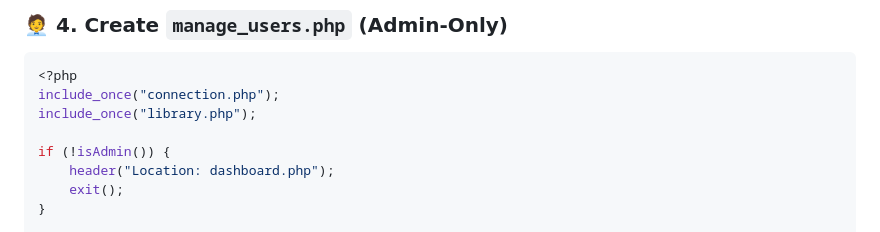
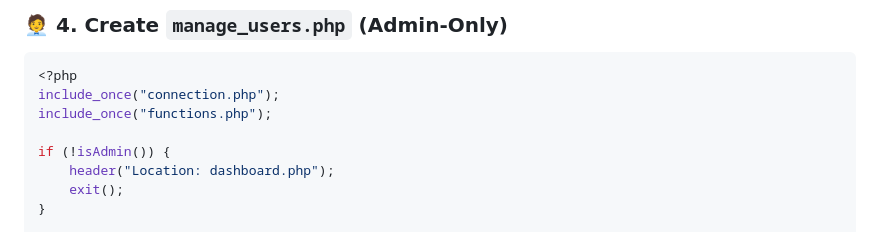
Before and after one commit to delatorrenessy/project-guide, a Markdown page: 002-add-role-based-user-management.md, the part around the change. Drawn GitHub-style.

````diff
--- a/002-add-role-based-user-management.md
+++ b/002-add-role-based-user-management.md
@@ -62,7 +62,7 @@ $_SESSION["role"] = $row['role'];
 ```php
 <?php
 include_once("connection.php");
-include_once("library.php");
+include_once("functions.php");
 
 if (!isAdmin()) {
     header("Location: dashboard.php");
````
